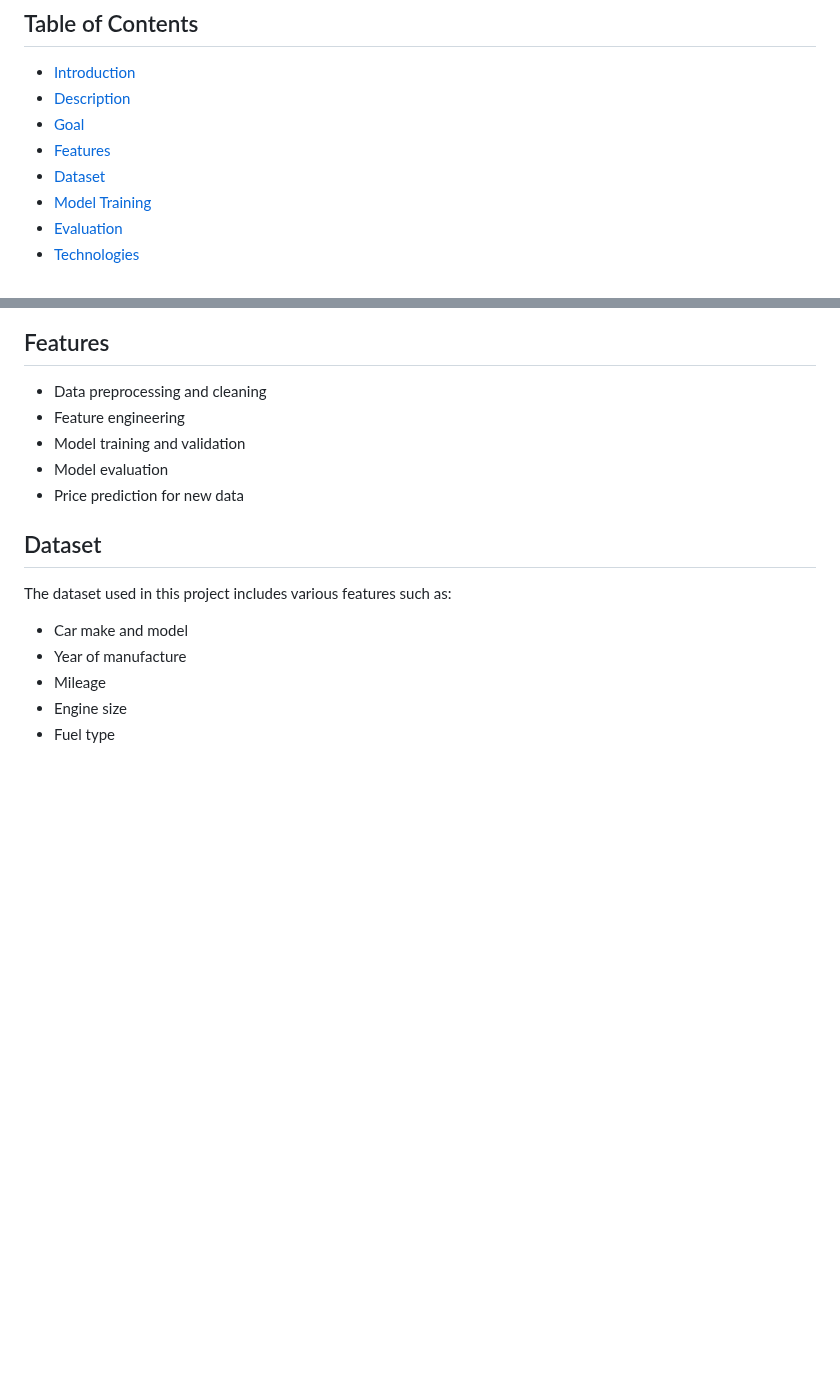
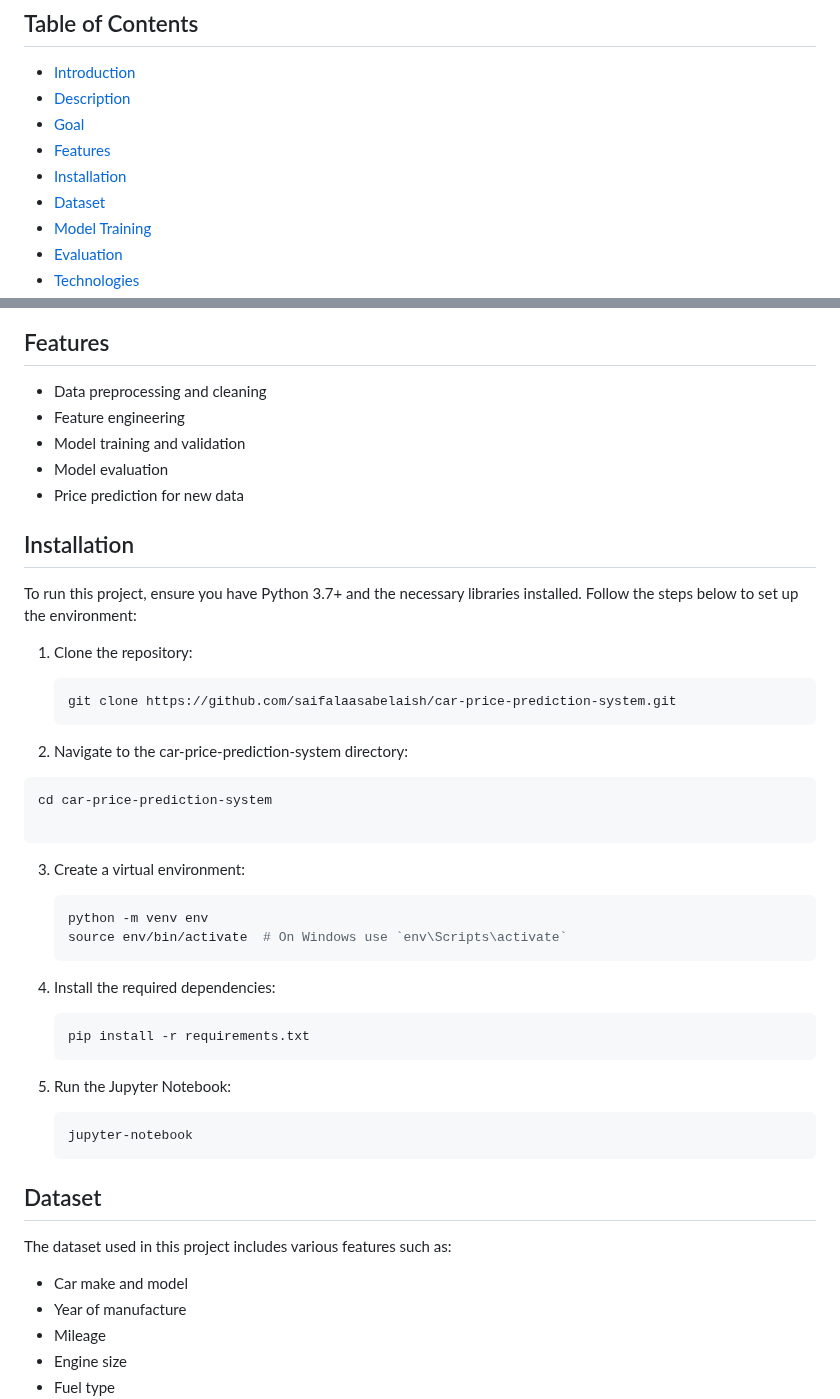
Before and after one commit to saifalaasabelaish/car-price-prediction-system, a Markdown page: README.md, 2 parts joined by grey strips. GitHub-like rendering; blank space fills up the shorter version.

````diff
--- a/README.md
+++ b/README.md
@@ -8,6 +8,7 @@ This project aims to predict car prices based on real-world data from the Palest
 - [Description](#description)
 - [Goal](#goal)
 - [Features](#features)
+- [Installation](#installation)
 - [Dataset](#dataset)
 - [Model Training](#model-training)
 - [Evaluation](#evaluation)
@@ -36,6 +37,36 @@ The primary aim of this project is to build a robust and efficient car price pre
 - Model training and validation
 - Model evaluation
 - Price prediction for new data
+
+## Installation
+
+To run this project, ensure you have Python 3.7+ and the necessary libraries installed. Follow the steps below to set up the environment:
+
+1. Clone the repository:
+    ```bash
+    git clone https://github.com/saifalaasabelaish/car-price-prediction-system.git
+    ```
+
+2. Navigate to the car-price-prediction-system directory:
+  ```bash
+cd car-price-prediction-system
+
+```
+3. Create a virtual environment:
+    ```bash
+    python -m venv env
+    source env/bin/activate  # On Windows use `env\Scripts\activate`
+    ```
+
+4. Install the required dependencies:
+    ```bash
+    pip install -r requirements.txt
+    ```
+
+5. Run the Jupyter Notebook:
+   ```bash
+   jupyter-notebook
+   ```
 
 ## Dataset
 
````
